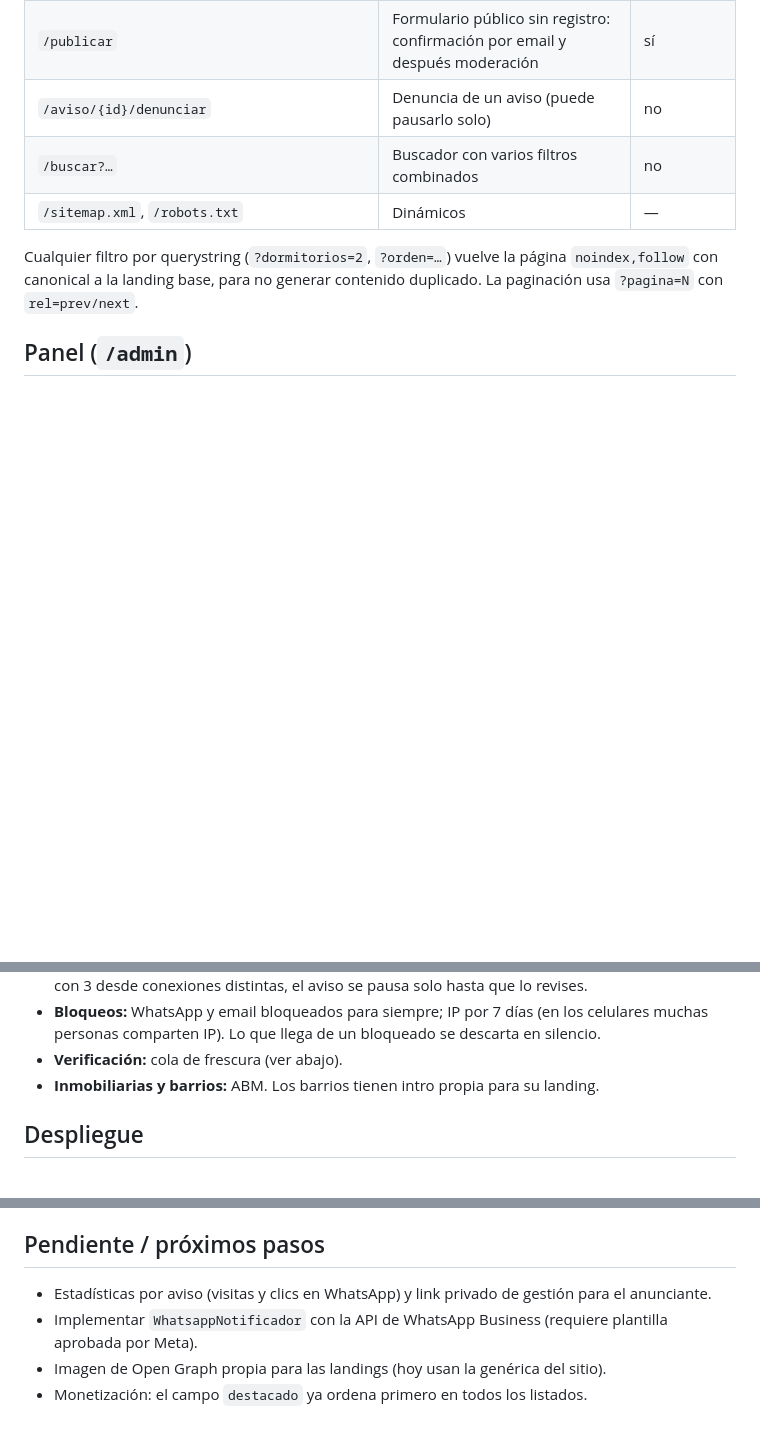
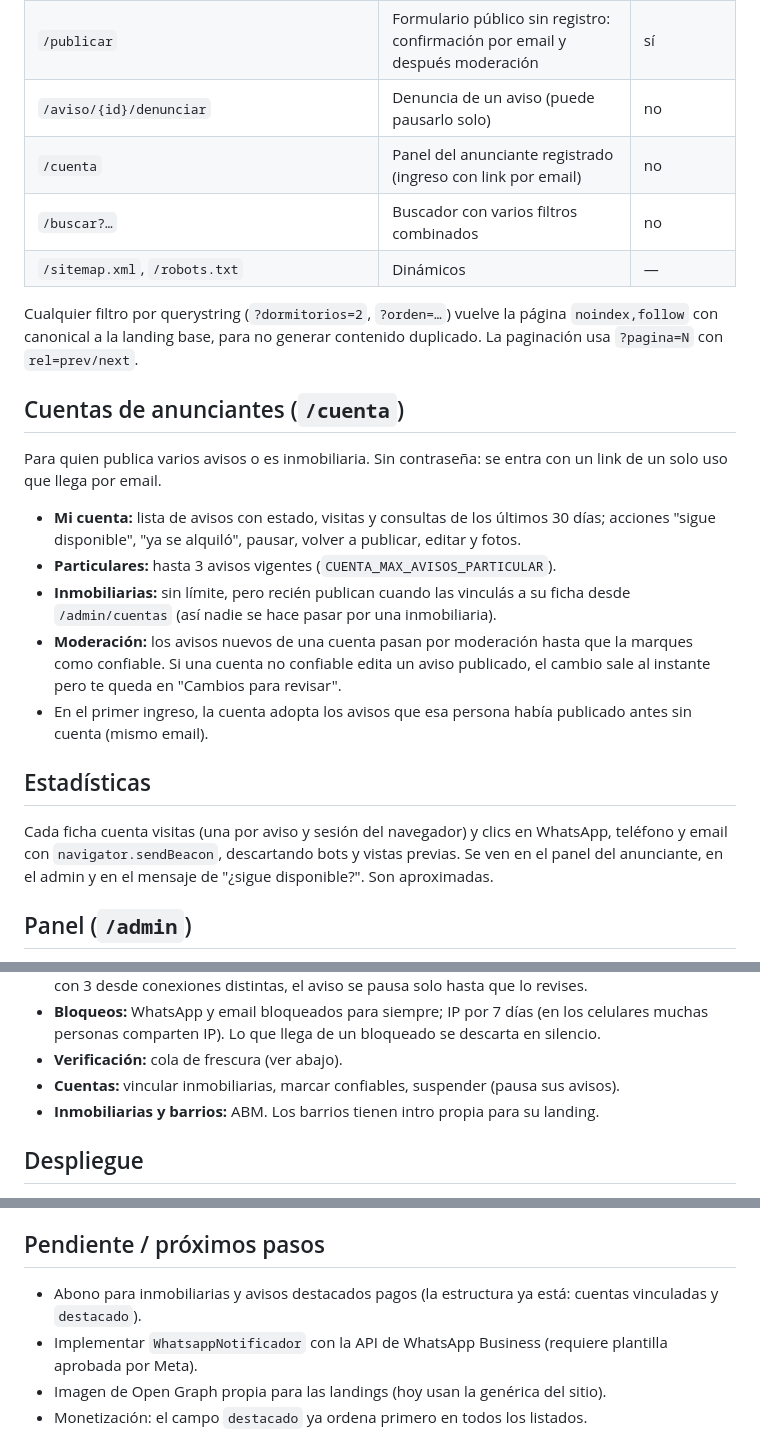
Before and after one commit to Fracunzera/alquileresgallegos, a Markdown page: README.md, 3 parts joined by grey strips. Drawn GitHub-style; blank space fills up the shorter version.

Commit message:
docs: README con cuentas de anunciantes y estadísticas
Co-Authored-By: Claude Opus 5.5 <noreply@anthropic.com>
Claude-Session: https://claude.ai/code/session_011GT4ZUqjQMVzJQ5Y5RaTXy

```diff
--- a/README.md
+++ b/README.md
@@ -69,12 +69,35 @@ El panel de administración está en `/admin`.
 | `/inmobiliaria/{slug}` | Página de la inmobiliaria con sus avisos | sí, si tiene avisos |
 | `/publicar` | Formulario público sin registro: confirmación por email y después moderación | sí |
 | `/aviso/{id}/denunciar` | Denuncia de un aviso (puede pausarlo solo) | no |
+| `/cuenta` | Panel del anunciante registrado (ingreso con link por email) | no |
 | `/buscar?…` | Buscador con varios filtros combinados | no |
 | `/sitemap.xml`, `/robots.txt` | Dinámicos | — |
 
 Cualquier filtro por querystring (`?dormitorios=2`, `?orden=…`) vuelve la página `noindex,follow` con
 canonical a la landing base, para no generar contenido duplicado. La paginación usa `?pagina=N`
 con `rel=prev/next`.
+
+## Cuentas de anunciantes (`/cuenta`)
+
+Para quien publica varios avisos o es inmobiliaria. Sin contraseña: se entra con un link de un solo
+uso que llega por email.
+
+- **Mi cuenta:** lista de avisos con estado, visitas y consultas de los últimos 30 días; acciones
+  "sigue disponible", "ya se alquiló", pausar, volver a publicar, editar y fotos.
+- **Particulares:** hasta 3 avisos vigentes (`CUENTA_MAX_AVISOS_PARTICULAR`).
+- **Inmobiliarias:** sin límite, pero recién publican cuando las vinculás a su ficha desde
+  `/admin/cuentas` (así nadie se hace pasar por una inmobiliaria).
+- **Moderación:** los avisos nuevos de una cuenta pasan por moderación hasta que la marques como
+  confiable. Si una cuenta no confiable edita un aviso publicado, el cambio sale al instante pero
+  te queda en "Cambios para revisar".
+- En el primer ingreso, la cuenta adopta los avisos que esa persona había publicado antes sin
+  cuenta (mismo email).
+
+## Estadísticas
+
+Cada ficha cuenta visitas (una por aviso y sesión del navegador) y clics en WhatsApp, teléfono y
+email con `navigator.sendBeacon`, descartando bots y vistas previas. Se ven en el panel del
+anunciante, en el admin y en el mensaje de "¿sigue disponible?". Son aproximadas.
 
 ## Panel (`/admin`)
 
@@ -90,6 +113,7 @@ con `rel=prev/next`.
 - **Bloqueos:** WhatsApp y email bloqueados para siempre; IP por 7 días (en los celulares muchas
   personas comparten IP). Lo que llega de un bloqueado se descarta en silencio.
 - **Verificación:** cola de frescura (ver abajo).
+- **Cuentas:** vincular inmobiliarias, marcar confiables, suspender (pausa sus avisos).
 - **Inmobiliarias y barrios:** ABM. Los barrios tienen intro propia para su landing.
 
 ## Despliegue
@@ -162,7 +186,7 @@ editar el `.env`.
 
 ## Pendiente / próximos pasos
 
-- Estadísticas por aviso (visitas y clics en WhatsApp) y link privado de gestión para el anunciante.
+- Abono para inmobiliarias y avisos destacados pagos (la estructura ya está: cuentas vinculadas y `destacado`).
 - Implementar `WhatsappNotificador` con la API de WhatsApp Business (requiere plantilla aprobada por Meta).
 - Imagen de Open Graph propia para las landings (hoy usan la genérica del sitio).
 - Monetización: el campo `destacado` ya ordena primero en todos los listados.
```
